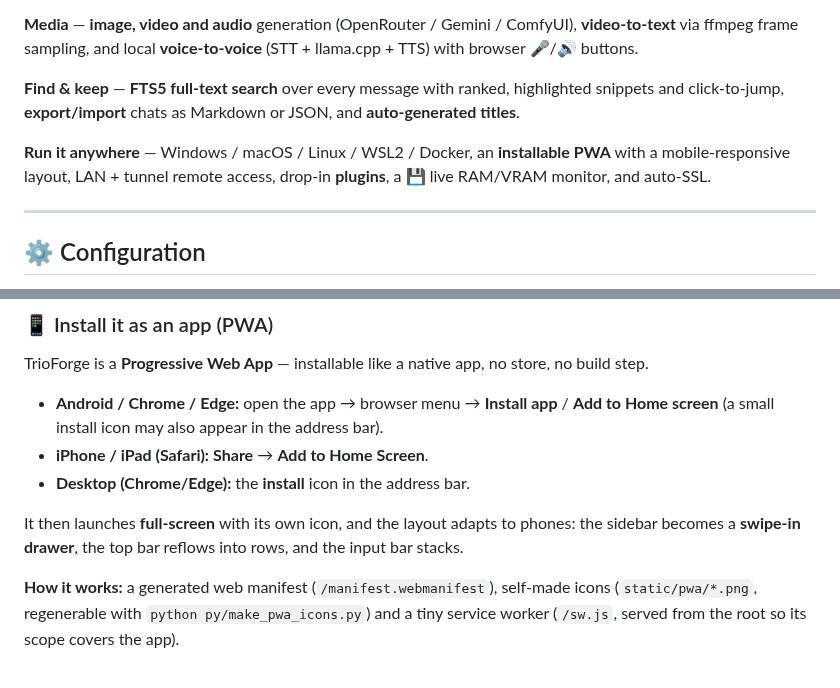
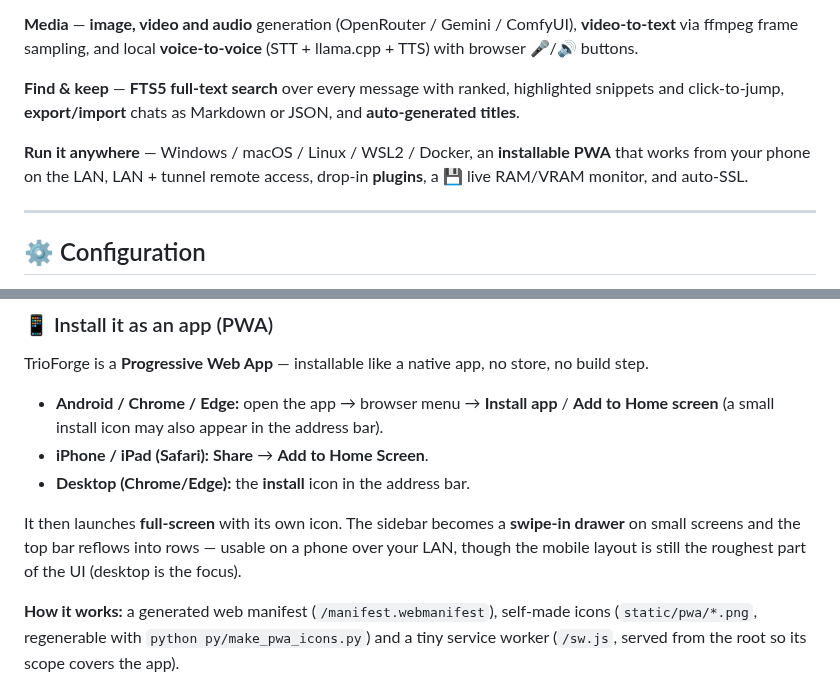
Before and after one commit to meowmeowsmh/TrioForge, a Markdown page: README.md, 2 parts joined by grey strips. Rendered like a GitHub page.

```diff
--- a/README.md
+++ b/README.md
@@ -164,7 +197,7 @@ TrioForge/
 
 **Find & keep** — **FTS5 full-text search** over every message with ranked, highlighted snippets and click-to-jump, **export/import** chats as Markdown or JSON, and **auto-generated titles**.
 
-**Run it anywhere** — Windows / macOS / Linux / WSL2 / Docker, an **installable PWA** with a mobile-responsive layout, LAN + tunnel remote access, drop-in **plugins**, a 💾 live RAM/VRAM monitor, and auto-SSL.
+**Run it anywhere** — Windows / macOS / Linux / WSL2 / Docker, an **installable PWA** that works from your phone on the LAN, LAN + tunnel remote access, drop-in **plugins**, a 💾 live RAM/VRAM monitor, and auto-SSL.
 
 ---
 
@@ -413,7 +446,7 @@ TrioForge is a **Progressive Web App** — installable like a native app, no sto
 - **iPhone / iPad (Safari):** **Share** → **Add to Home Screen**.
 - **Desktop (Chrome/Edge):** the **install** icon in the address bar.
 
-It then launches **full-screen** with its own icon, and the layout adapts to phones: the sidebar becomes a **swipe-in drawer**, the top bar reflows into rows, and the input bar stacks.
+It then launches **full-screen** with its own icon. The sidebar becomes a **swipe-in drawer** on small screens and the top bar reflows into rows — usable on a phone over your LAN, though the mobile layout is still the roughest part of the UI (desktop is the focus).
 
 **How it works:** a generated web manifest (`/manifest.webmanifest`), self-made icons (`static/pwa/*.png`, regenerable with `python py/make_pwa_icons.py`) and a tiny service worker (`/sw.js`, served from the root so its scope covers the app).
 
```
Also changed, not shown: other parts of README.md (+54 -3 lines).
